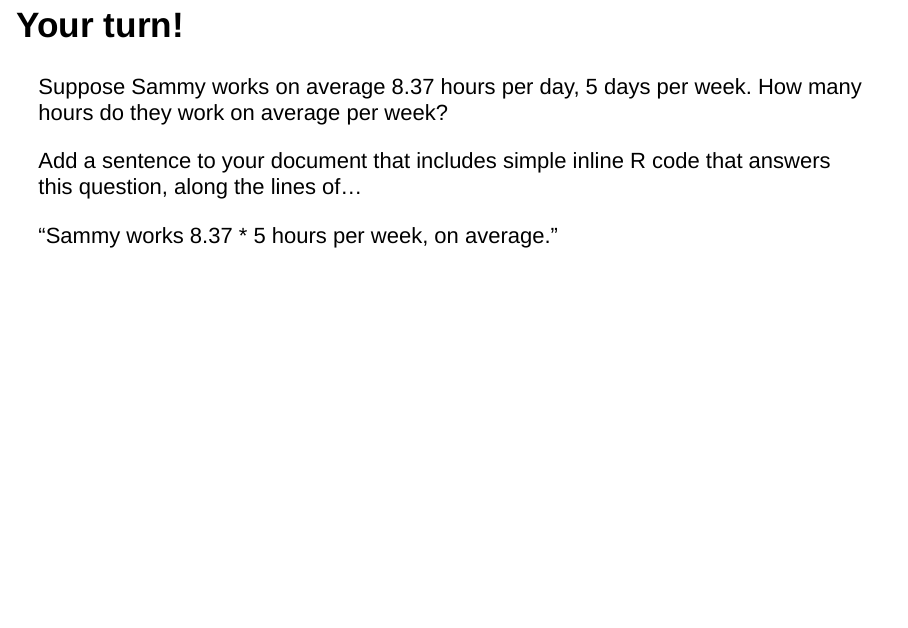
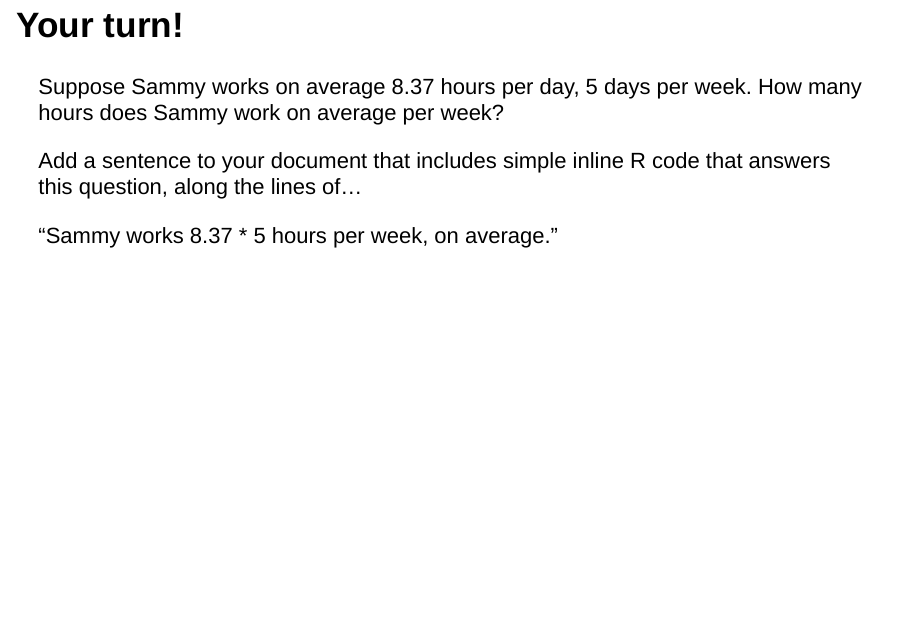
Before and after one commit to mine-cetinkaya-rundel/rworkshop-mem, an R Markdown document (rworkshop-mem.Rmd): page 21 of 76. Rendered offline with R 4.5, knitr and Pandoc, with nearby package versions; drawn as Slidy slides in place of the format the file asks for; some code elsewhere in the file could not run offline.

Commit message:
fix typo

```diff
--- a/rworkshop-mem.Rmd
+++ b/rworkshop-mem.Rmd
@@ -165,7 +165,7 @@ Results in this output: "I counted `r 1 + 1` red trucks on the highway."
 ## Your turn!
 
 Suppose Sammy works on average 8.37 hours per day, 5 days
-per week. How many hours do they work on average per week?
+per week. How many hours does Sammy work on average per week?
 
 Add a sentence to your document that includes simple inline R code that answers
 this question, along the lines of...
```
Also changed, not shown: rworkshop-mem.html.
